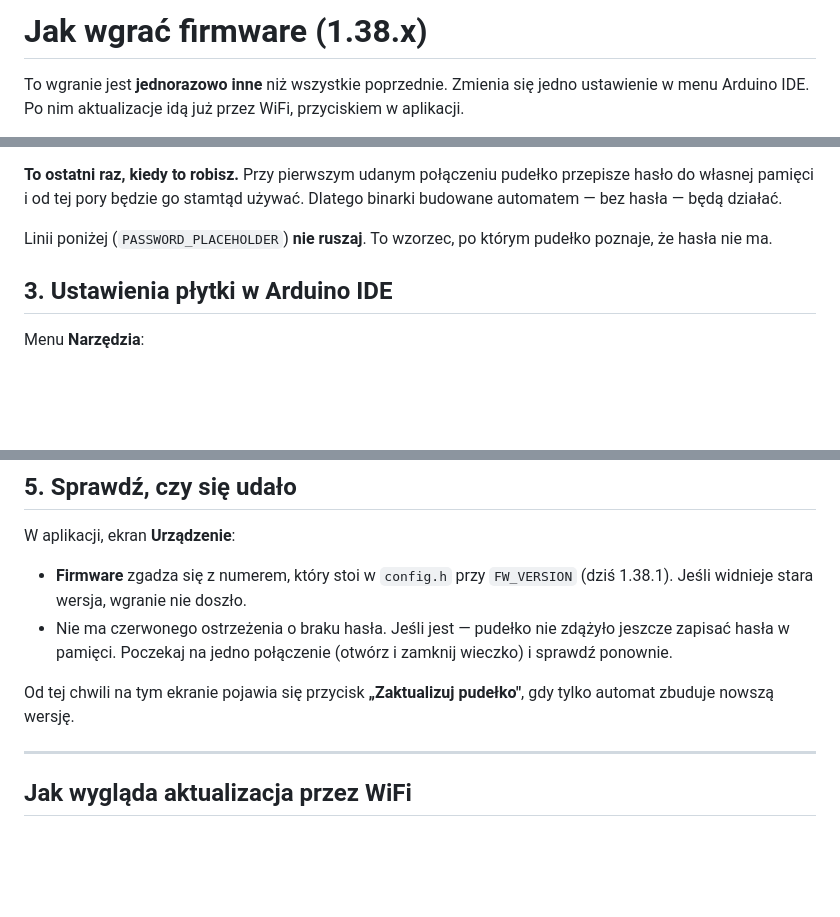
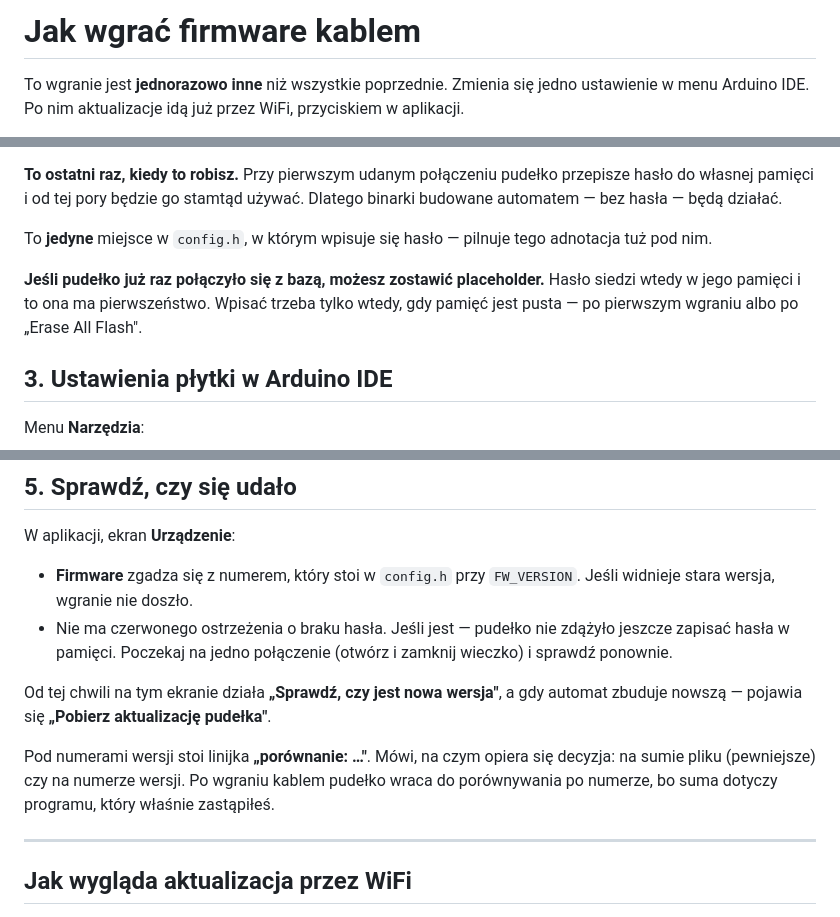
Before and after one commit to golon222/leki, a Markdown page: WGRYWANIE.md, 3 parts joined by grey strips. Rendered like a GitHub page; blank space fills up the shorter version.

Commit message:
WGRYWANIE.md nadazylo za tym, co sie zmienilo w trakcie
Trzy rzeczy w instrukcji przestaly byc prawda, gdy naprawialismy zgloszenia
Kuby:

- PASSWORD_PLACEHOLDER nie stoi juz w config.h (przeniesiony do PillBox.ino
  po pytaniu "czy tu tez musze wpisac haslo"), wiec zdanie "linii ponizej nie
  ruszaj" wskazywalo na cos, czego tam nie ma. Zamiast tego: kiedy haslo
  w ogole trzeba wpisywac, a kiedy wystarczy placeholder.
- Numer wersji byl podany na sztywno w dwoch miejscach i zdazyl sie
  zdezaktualizowac trzy razy w ciagu wieczora.
- Przycisk nazywa sie teraz inaczej i jest ich dwa. Doszedl tez opis linijki
  "porownanie", bo to ona rozstrzyga, czy jest co wgrywac - i to ona
  rozwiazala ostatnia zagadke.

Tresc merytoryczna bez zmian.

Co-Authored-By: Claude Opus 5 <noreply@anthropic.com>
Claude-Session: https://claude.ai/code/session_01XUf6yXi2rm4ruUkC9VygwD

```diff
--- a/WGRYWANIE.md
+++ b/WGRYWANIE.md
@@ -1,4 +1,4 @@
-# Jak wgrać firmware (1.38.x)
+# Jak wgrać firmware kablem
 
 To wgranie jest **jednorazowo inne** niż wszystkie poprzednie. Zmienia się
 jedno ustawienie w menu Arduino IDE. Po nim aktualizacje idą już przez WiFi,
@@ -28,8 +28,13 @@ i wstaw prawdziwe hasło konta `pillbox01@device.local`.
 przepisze hasło do własnej pamięci i od tej pory będzie go stamtąd używać.
 Dlatego binarki budowane automatem — bez hasła — będą działać.
 
-Linii poniżej (`PASSWORD_PLACEHOLDER`) **nie ruszaj**. To wzorzec, po którym
-pudełko poznaje, że hasła nie ma.
+To **jedyne** miejsce w `config.h`, w którym wpisuje się hasło — pilnuje tego
+adnotacja tuż pod nim.
+
+**Jeśli pudełko już raz połączyło się z bazą, możesz zostawić placeholder.**
+Hasło siedzi wtedy w jego pamięci i to ona ma pierwszeństwo. Wpisać trzeba
+tylko wtedy, gdy pamięć jest pusta — po pierwszym wgraniu albo po
+„Erase All Flash".
 
 ## 3. Ustawienia płytki w Arduino IDE
 
@@ -76,13 +81,18 @@ Zwykłą strzałką, tak jak zawsze.
 W aplikacji, ekran **Urządzenie**:
 
 - **Firmware** zgadza się z numerem, który stoi w `config.h` przy
-  `FW_VERSION` (dziś 1.38.1). Jeśli widnieje stara wersja, wgranie nie doszło.
+  `FW_VERSION`. Jeśli widnieje stara wersja, wgranie nie doszło.
 - Nie ma czerwonego ostrzeżenia o braku hasła. Jeśli jest — pudełko nie
   zdążyło jeszcze zapisać hasła w pamięci. Poczekaj na jedno połączenie
   (otwórz i zamknij wieczko) i sprawdź ponownie.
 
-Od tej chwili na tym ekranie pojawia się przycisk **„Zaktualizuj pudełko"**,
-gdy tylko automat zbuduje nowszą wersję.
+Od tej chwili na tym ekranie działa **„Sprawdź, czy jest nowa wersja"**, a gdy
+automat zbuduje nowszą — pojawia się **„Pobierz aktualizację pudełka"**.
+
+Pod numerami wersji stoi linijka **„porównanie: …"**. Mówi, na czym opiera się
+decyzja: na sumie pliku (pewniejsze) czy na numerze wersji. Po wgraniu kablem
+pudełko wraca do porównywania po numerze, bo suma dotyczy programu, który
+właśnie zastąpiłeś.
 
 ---
 
```
